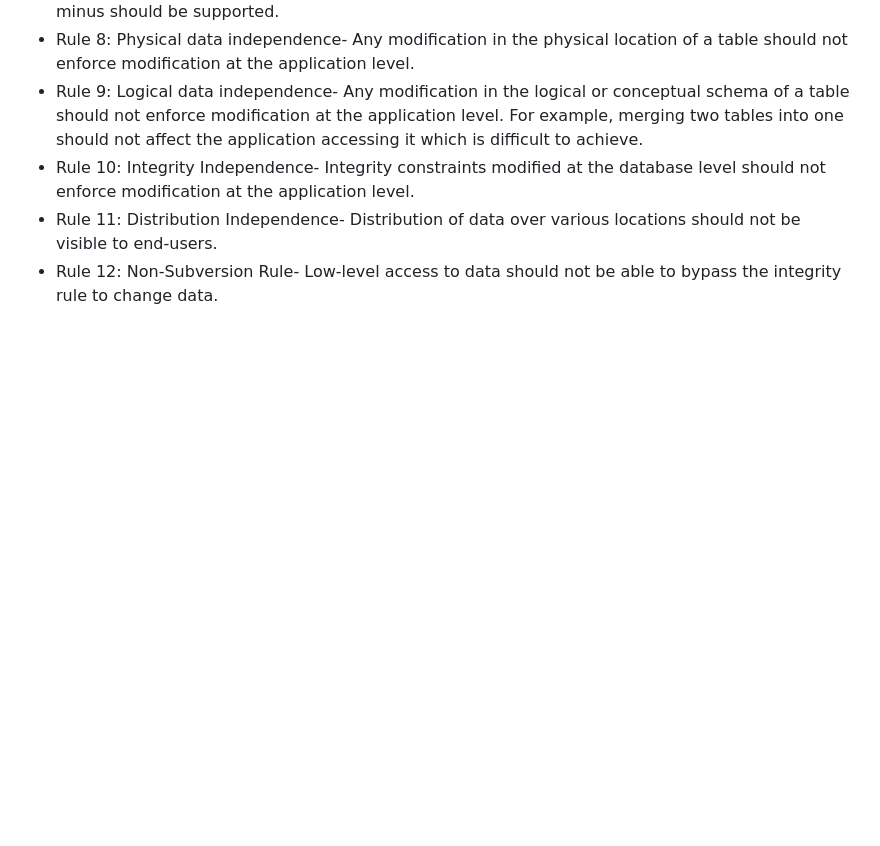
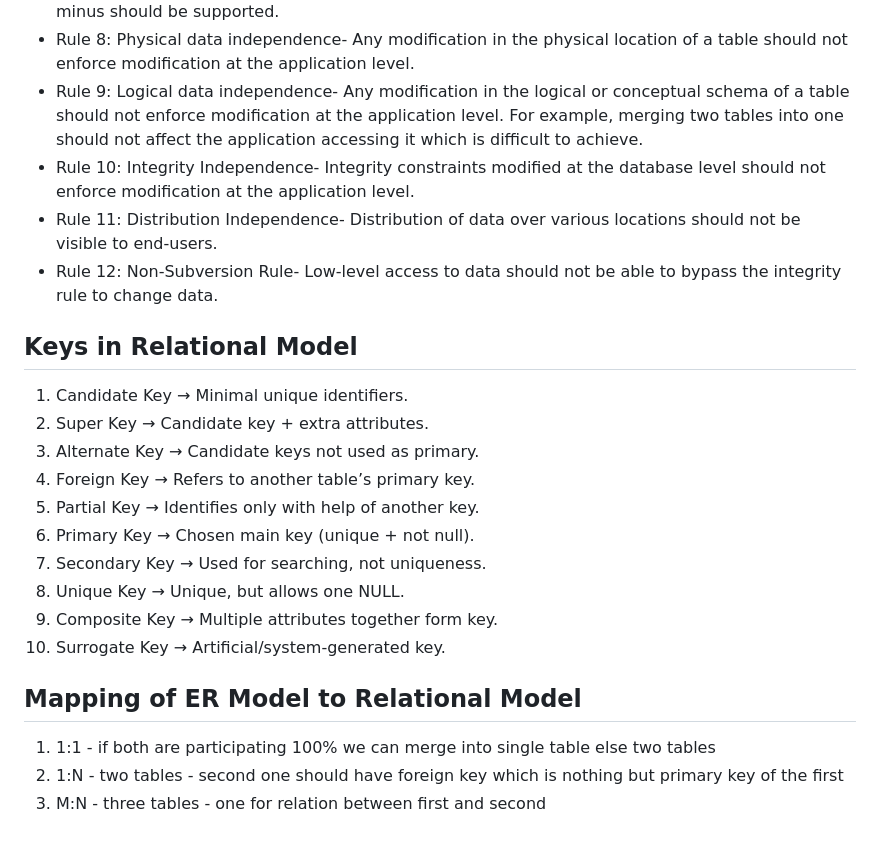
Before and after one commit to DMad19/InterviewPrep, a Markdown page: DBMS.md, the part around the change. Drawn GitHub-style; blank space fills up the shorter version.

Commit message:
Add keys and mapping im DBMS

```diff
--- a/DBMS.md
+++ b/DBMS.md
@@ -177,3 +177,20 @@ But, it is rare to find that any product has fulfilled all the rules of Codd. Th
 * Rule 10: Integrity Independence- Integrity constraints modified at the database level should not enforce modification at the application level.
 * Rule 11: Distribution Independence- Distribution of data over various locations should not be visible to end-users.
 * Rule 12: Non-Subversion Rule- Low-level access to data should not be able to bypass the integrity rule to change data.
+
+## Keys in Relational Model
+1. Candidate Key → Minimal unique identifiers.
+2. Super Key → Candidate key + extra attributes.
+3. Alternate Key → Candidate keys not used as primary.
+4. Foreign Key → Refers to another table’s primary key.
+5. Partial Key → Identifies only with help of another key.
+6. Primary Key → Chosen main key (unique + not null).
+7. Secondary Key → Used for searching, not uniqueness.
+8. Unique Key → Unique, but allows one NULL.
+9. Composite Key → Multiple attributes together form key.
+10. Surrogate Key → Artificial/system-generated key.
+
+## Mapping of ER Model to Relational Model
+1. 1:1 - if both are participating 100% we can merge into single table else two tables
+2. 1:N - two tables - second one should have foreign key which is nothing but primary key of the first
+3. M:N - three tables - one for relation between first and second
```
